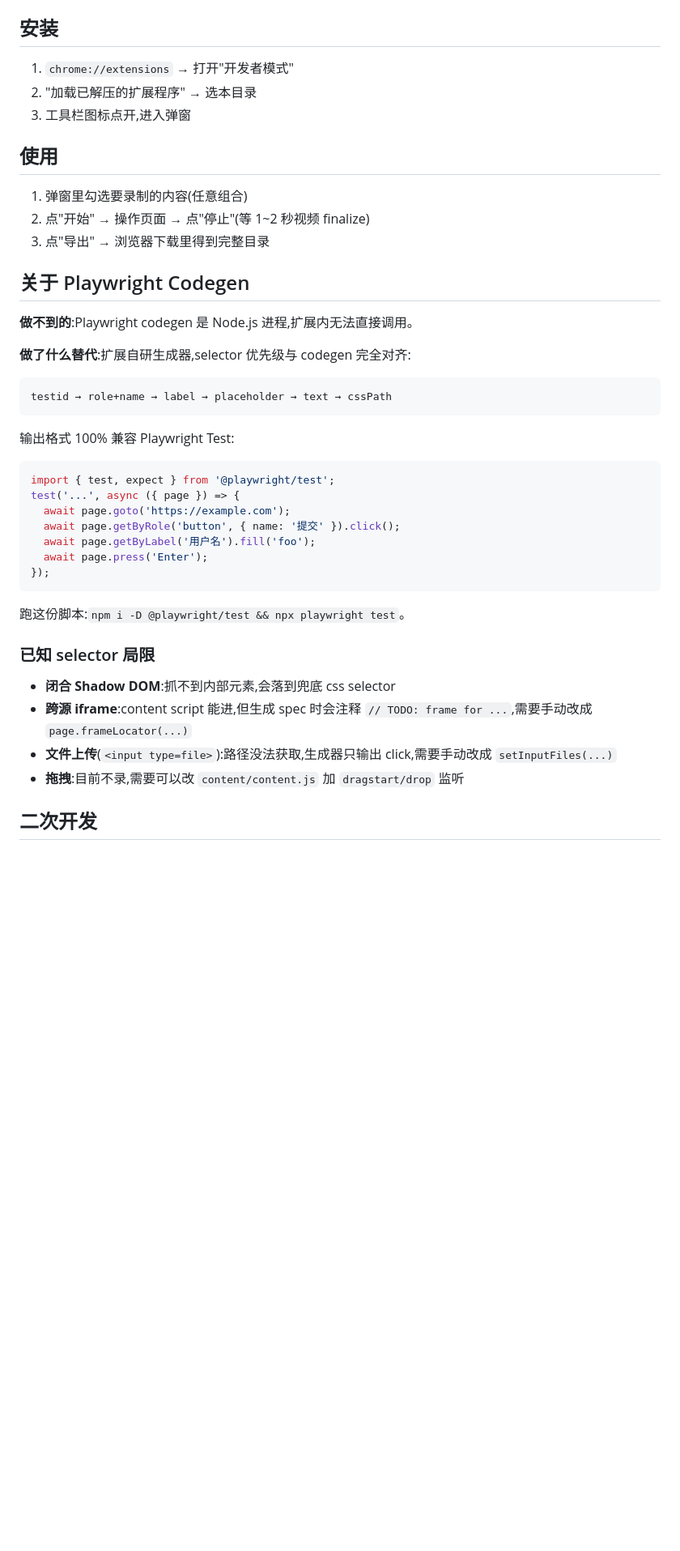
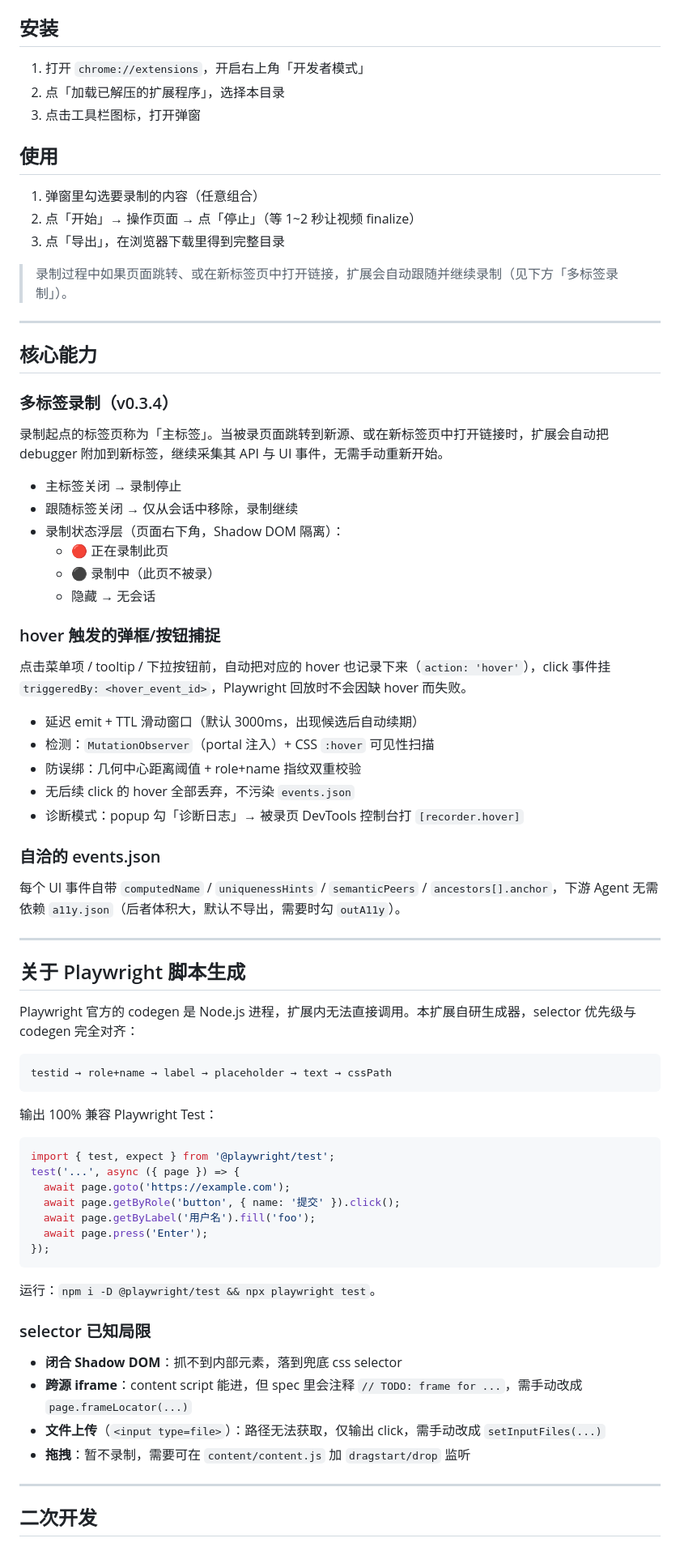
Before and after one commit to DingXiaoXiao/ui-api-recorder, a Markdown page: README.md, the part around one of its changes. Shown at 81% size. Rendered like a GitHub page; blank space fills up the shorter version.

Commit message:
docs: update README to v0.3.4, restructure

````diff
--- a/README.md
+++ b/README.md
@@ -56,27 +22,59 @@ Chrome Manifest V3 扩展。一次操作同时产出 4 类资料,每类**独立
 
 ## 安装
 
-1. `chrome://extensions` → 打开"开发者模式"
-2. "加载已解压的扩展程序" → 选本目录
-3. 工具栏图标点开,进入弹窗
+1. 打开 `chrome://extensions`，开启右上角「开发者模式」
+2. 点「加载已解压的扩展程序」，选择本目录
+3. 点击工具栏图标，打开弹窗
 
 ## 使用
 
-1. 弹窗里勾选要录制的内容(任意组合)
-2. 点"开始" → 操作页面 → 点"停止"(等 1~2 秒视频 finalize)
-3. 点"导出" → 浏览器下载里得到完整目录
+1. 弹窗里勾选要录制的内容（任意组合）
+2. 点「开始」→ 操作页面 → 点「停止」（等 1~2 秒让视频 finalize）
+3. 点「导出」，在浏览器下载里得到完整目录
 
-## 关于 Playwright Codegen
+> 录制过程中如果页面跳转、或在新标签页中打开链接，扩展会自动跟随并继续录制（见下方「多标签录制」）。
 
-**做不到的**:Playwright codegen 是 Node.js 进程,扩展内无法直接调用。
+---
 
-**做了什么替代**:扩展自研生成器,selector 优先级与 codegen 完全对齐:
+## 核心能力
+
+### 多标签录制（v0.3.4）
+
+录制起点的标签页称为「主标签」。当被录页面跳转到新源、或在新标签页中打开链接时，扩展会自动把 debugger 附加到新标签，继续采集其 API 与 UI 事件，无需手动重新开始。
+
+- 主标签关闭 → 录制停止
+- 跟随标签关闭 → 仅从会话中移除，录制继续
+- 录制状态浮层（页面右下角，Shadow DOM 隔离）：
+  - 🔴 正在录制此页
+  - ⚫ 录制中（此页不被录）
+  - 隐藏 → 无会话
+
+### hover 触发的弹框/按钮捕捉
+
+点击菜单项 / tooltip / 下拉按钮前，自动把对应的 hover 也记录下来（`action: 'hover'`），click 事件挂 `triggeredBy: <hover_event_id>`，Playwright 回放时不会因缺 hover 而失败。
+
+- 延迟 emit + TTL 滑动窗口（默认 3000ms，出现候选后自动续期）
+- 检测：`MutationObserver`（portal 注入）+ CSS `:hover` 可见性扫描
+- 防误绑：几何中心距离阈值 + role+name 指纹双重校验
+- 无后续 click 的 hover 全部丢弃，不污染 `events.json`
+- 诊断模式：popup 勾「诊断日志」→ 被录页 DevTools 控制台打 `[recorder.hover]`
+
+### 自洽的 events.json
+
+每个 UI 事件自带 `computedName` / `uniquenessHints` / `semanticPeers` / `ancestors[].anchor`，下游 Agent 无需依赖 `a11y.json`（后者体积大，默认不导出，需要时勾 `outA11y`）。
+
+---
+
+## 关于 Playwright 脚本生成
+
+Playwright 官方的 codegen 是 Node.js 进程，扩展内无法直接调用。本扩展自研生成器，selector 优先级与 codegen 完全对齐：
 
 ```
 testid → role+name → label → placeholder → text → cssPath
 ```
 
-输出格式 100% 兼容 Playwright Test:
+输出 100% 兼容 Playwright Test：
+
 ```ts
 import { test, expect } from '@playwright/test';
 test('...', async ({ page }) => {
@@ -87,14 +85,16 @@ test('...', async ({ page }) => {
 });
 ```
 
-跑这份脚本:`npm i -D @playwright/test && npx playwright test`。
+运行：`npm i -D @playwright/test && npx playwright test`。
 
-### 已知 selector 局限
+### selector 已知局限
 
-- **闭合 Shadow DOM**:抓不到内部元素,会落到兜底 css selector
-- **跨源 iframe**:content script 能进,但生成 spec 时会注释 `// TODO: frame for ...`,需要手动改成 `page.frameLocator(...)`
-- **文件上传**(`<input type=file>`):路径没法获取,生成器只输出 click,需要手动改成 `setInputFiles(...)`
-- **拖拽**:目前不录,需要可以改 `content/content.js` 加 `dragstart/drop` 监听
+- **闭合 Shadow DOM**：抓不到内部元素，落到兜底 css selector
+- **跨源 iframe**：content script 能进，但 spec 里会注释 `// TODO: frame for ...`，需手动改成 `page.frameLocator(...)`
+- **文件上传**（`<input type=file>`）：路径无法获取，仅输出 click，需手动改成 `setInputFiles(...)`
+- **拖拽**：暂不录制，需要可在 `content/content.js` 加 `dragstart/drop` 监听
+
+---
 
 ## 二次开发
 
````
Also changed, not shown: other parts of README.md (+43 -59 lines).
